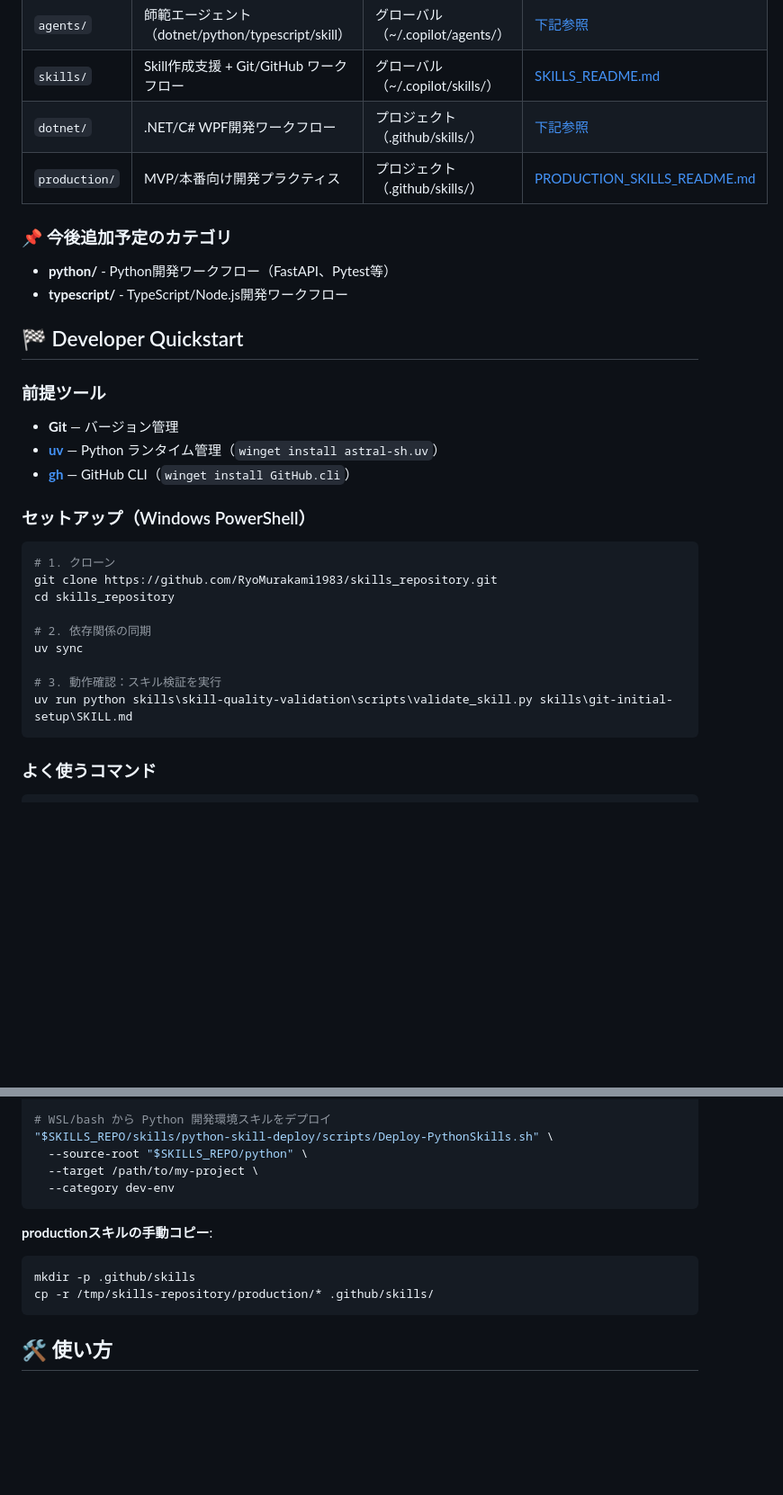
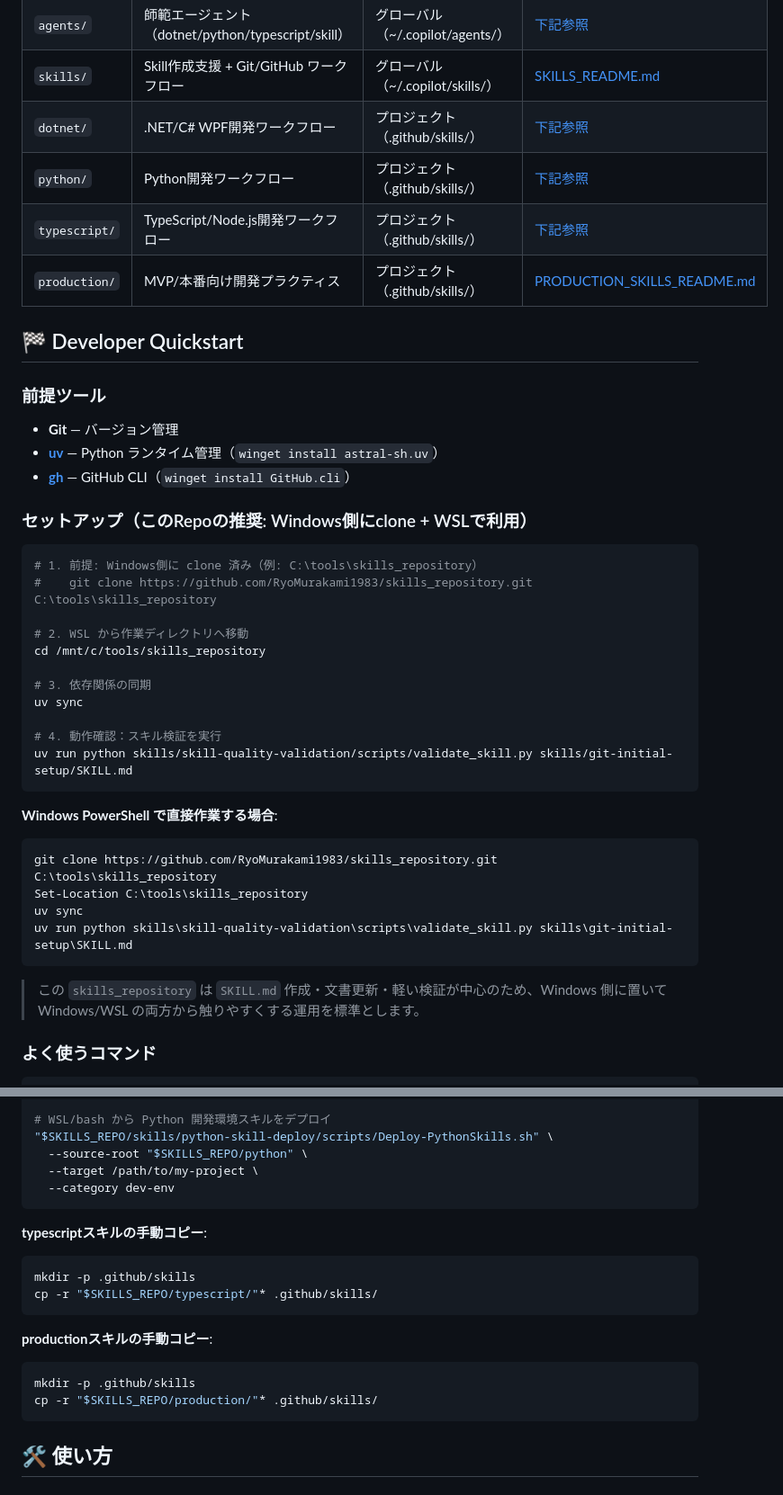
Before and after one commit to RyoMurakami1983/skills_repository, a Markdown page: README.md, 2 parts joined by grey strips. Shown at 90% size. Rendered like a GitHub page; blank space fills up the shorter version.

````diff
--- a/README.md
+++ b/README.md
@@ -22,12 +22,9 @@ GitHub Copilot Agent Skillsのコレクション
 | `agents/` | 師範エージェント（dotnet/python/typescript/skill） | グローバル（~/.copilot/agents/） | [下記参照](#-agents) |
 | `skills/` | Skill作成支援 + Git/GitHub ワークフロー | グローバル（~/.copilot/skills/） | [SKILLS_README.md](skills/SKILLS_README.md) |
 | `dotnet/` | .NET/C# WPF開発ワークフロー | プロジェクト（.github/skills/） | [下記参照](#-dotnet-skills) |
+| `python/` | Python開発ワークフロー | プロジェクト（.github/skills/） | [下記参照](#-python-skills) |
+| `typescript/` | TypeScript/Node.js開発ワークフロー | プロジェクト（.github/skills/） | [下記参照](#-typescript-skills) |
 | `production/` | MVP/本番向け開発プラクティス | プロジェクト（.github/skills/） | [PRODUCTION_SKILLS_README.md](production/PRODUCTION_SKILLS_README.md) |
-
-### 📌 今後追加予定のカテゴリ
-
-- **python/** - Python開発ワークフロー（FastAPI、Pytest等）
-- **typescript/** - TypeScript/Node.js開発ワークフロー
 
 ## 🏁 Developer Quickstart
 
@@ -37,19 +34,32 @@ GitHub Copilot Agent Skillsのコレクション
 - **[uv](https://docs.astral.sh/uv/)** — Python ランタイム管理（`winget install astral-sh.uv`）
 - **[gh](https://cli.github.com/)** — GitHub CLI（`winget install GitHub.cli`）
 
-### セットアップ（Windows PowerShell）
+### セットアップ（このRepoの推奨: Windows側にclone + WSLで利用）
+
+```bash
+# 1. 前提: Windows側に clone 済み（例: C:\tools\skills_repository）
+#    git clone https://github.com/RyoMurakami1983/skills_repository.git C:\tools\skills_repository
+
+# 2. WSL から作業ディレクトリへ移動
+cd /mnt/c/tools/skills_repository
+
+# 3. 依存関係の同期
+uv sync
+
+# 4. 動作確認：スキル検証を実行
+uv run python skills/skill-quality-validation/scripts/validate_skill.py skills/git-initial-setup/SKILL.md
+```
+
+**Windows PowerShell で直接作業する場合**:
 
 ```powershell
-# 1. クローン
-git clone https://github.com/RyoMurakami1983/skills_repository.git
-cd skills_repository
-
-# 2. 依存関係の同期
+git clone https://github.com/RyoMurakami1983/skills_repository.git C:\tools\skills_repository
+Set-Location C:\tools\skills_repository
 uv sync
-
-# 3. 動作確認：スキル検証を実行
 uv run python skills\skill-quality-validation\scripts\validate_skill.py skills\git-initial-setup\SKILL.md
 ```
+
+> この `skills_repository` は `SKILL.md` 作成・文書更新・軽い検証が中心のため、Windows 側に置いて Windows/WSL の両方から触りやすくする運用を標準とします。
 
 ### よく使うコマンド
 
@@ -217,11 +298,18 @@ production/ や言語別Skillsは、プロジェクトの`.github/skills/`にコ
   --category dev-env
 ```
 
+**typescriptスキルの手動コピー**:
+
+```bash
+mkdir -p .github/skills
+cp -r "$SKILLS_REPO/typescript/"* .github/skills/
+```
+
 **productionスキルの手動コピー**:
 
 ```bash
 mkdir -p .github/skills
-cp -r /tmp/skills-repository/production/* .github/skills/
+cp -r "$SKILLS_REPO/production/"* .github/skills/
 ```
 
 ## 🛠️ 使い方
````
Also changed, not shown: other parts of README.md (+104 -13 lines).
